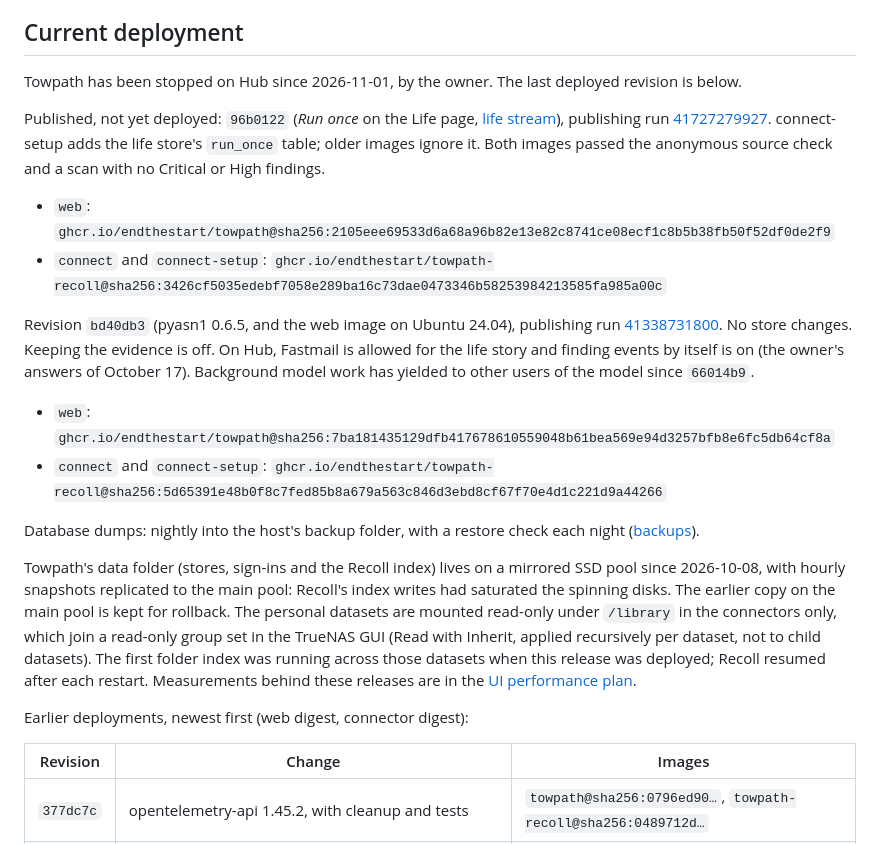
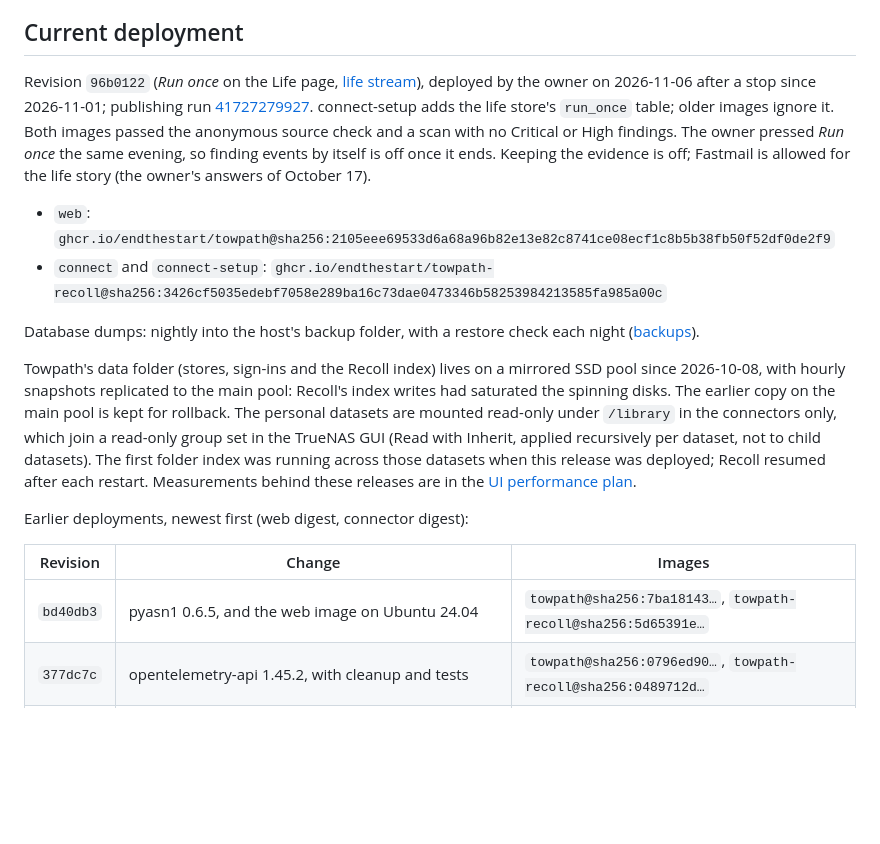
Before and after one commit to endthestart/towpath, a Markdown page: docs/setup/hub.md, the part around the change. GitHub-like rendering; blank space fills up the shorter version.

```diff
--- a/docs/setup/hub.md
+++ b/docs/setup/hub.md
@@ -6,23 +6,15 @@ a time; there is no Friday deadline.
 
 ## Current deployment
 
-Towpath has been stopped on Hub since 2026-11-01, by the owner. The last deployed revision is below.
-
-Published, not yet deployed: `96b0122` (*Run once* on the Life page, [life stream](../life-stream.md)), publishing
-run [41727279927](https://github.com/endthestart/towpath/actions/runs/41727279927). connect-setup adds the life
-store's `run_once` table; older images ignore it. Both images passed the anonymous source check and a scan with no
-Critical or High findings.
+Revision `96b0122` (*Run once* on the Life page, [life stream](../life-stream.md)), deployed by the owner on
+2026-11-06 after a stop since 2026-11-01; publishing run
+[41727279927](https://github.com/endthestart/towpath/actions/runs/41727279927). connect-setup adds the life store's
+`run_once` table; older images ignore it. Both images passed the anonymous source check and a scan with no Critical or
+High findings. The owner pressed *Run once* the same evening, so finding events by itself is off once it ends. Keeping
+the evidence is off; Fastmail is allowed for the life story (the owner's answers of October 17).
 
 - `web`: `ghcr.io/endthestart/towpath@sha256:2105eee69533d6a68a96b82e13e82c8741ce08ecf1c8b5b38fb50f52df0de2f9`
 - `connect` and `connect-setup`: `ghcr.io/endthestart/towpath-recoll@sha256:3426cf5035edebf7058e289ba16c73dae0473346b58253984213585fa985a00c`
-
-Revision `bd40db3` (pyasn1 0.6.5, and the web image on Ubuntu 24.04), publishing run
-[41338731800](https://github.com/endthestart/towpath/actions/runs/41338731800). No store changes. Keeping the
-evidence is off. On Hub, Fastmail is allowed for the life story and finding events by itself is on (the owner's
-answers of October 17). Background model work has yielded to other users of the model since `66014b9`.
-
-- `web`: `ghcr.io/endthestart/towpath@sha256:7ba181435129dfb417678610559048b61bea569e94d3257bfb8e6fc5db64cf8a`
-- `connect` and `connect-setup`: `ghcr.io/endthestart/towpath-recoll@sha256:5d65391e48b0f8c7fed85b8a679a563c846d3ebd8cf67f70e4d1c221d9a44266`
 
 Database dumps: nightly into the host's backup folder, with a restore check each night ([backups](backups.md)).
 
@@ -39,6 +31,7 @@ Earlier deployments, newest first (web digest, connector digest):
 
 | Revision | Change | Images |
 | --- | --- | --- |
+| `bd40db3` | pyasn1 0.6.5, and the web image on Ubuntu 24.04 | `towpath@sha256:7ba18143…`, `towpath-recoll@sha256:5d65391e…` |
 | `377dc7c` | opentelemetry-api 1.45.2, with cleanup and tests | `towpath@sha256:0796ed90…`, `towpath-recoll@sha256:0489712d…` |
 | `2150ed2` | certifi 2026.10.23, clearing GHSA-6q48-6c7w-9gw2 in both images | `towpath@sha256:46e51ed7…`, `towpath-recoll@sha256:57d9955e…` |
 | `66014b9` | Background model work yields: fast-fail on a busy model, a quarter-hour share, shared back-off | `towpath@sha256:95759b1e…`, `towpath-recoll@sha256:a2b3d3f2…` |
```
Also changed, not shown: docs/HANDOFF.md (+7 -10 lines).
